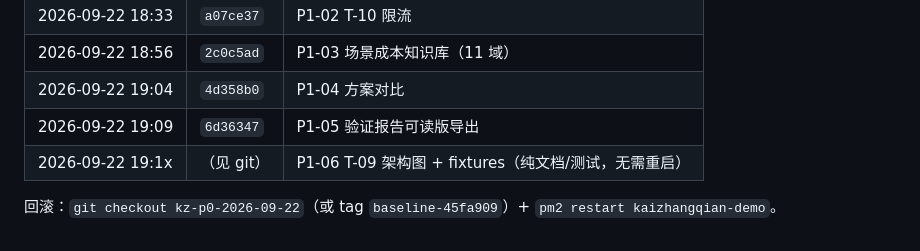
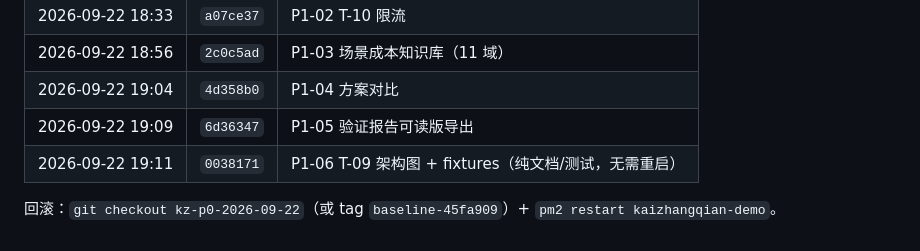
Before and after one commit to w-y0905/kaizhangqian-DEMO, a Markdown page: docs/P1-变更记录.md, the part around the change. Rendered like a GitHub page.

Commit message:
docs: P1-06 部署记录补 commit

```diff
--- a/docs/P1-变更记录.md
+++ b/docs/P1-变更记录.md
@@ -110,6 +110,6 @@
 | 2026-09-22 18:56 | `2c0c5ad` | P1-03 场景成本知识库（11 域） |
 | 2026-09-22 19:04 | `4d358b0` | P1-04 方案对比 |
 | 2026-09-22 19:09 | `6d36347` | P1-05 验证报告可读版导出 |
-| 2026-09-22 19:1x | （见 git） | P1-06 T-09 架构图 + fixtures（纯文档/测试，无需重启） |
+| 2026-09-22 19:11 | `0038171` | P1-06 T-09 架构图 + fixtures（纯文档/测试，无需重启） |
 
 回滚：`git checkout kz-p0-2026-09-22`（或 tag `baseline-45fa909`）+ `pm2 restart kaizhangqian-demo`。
```
